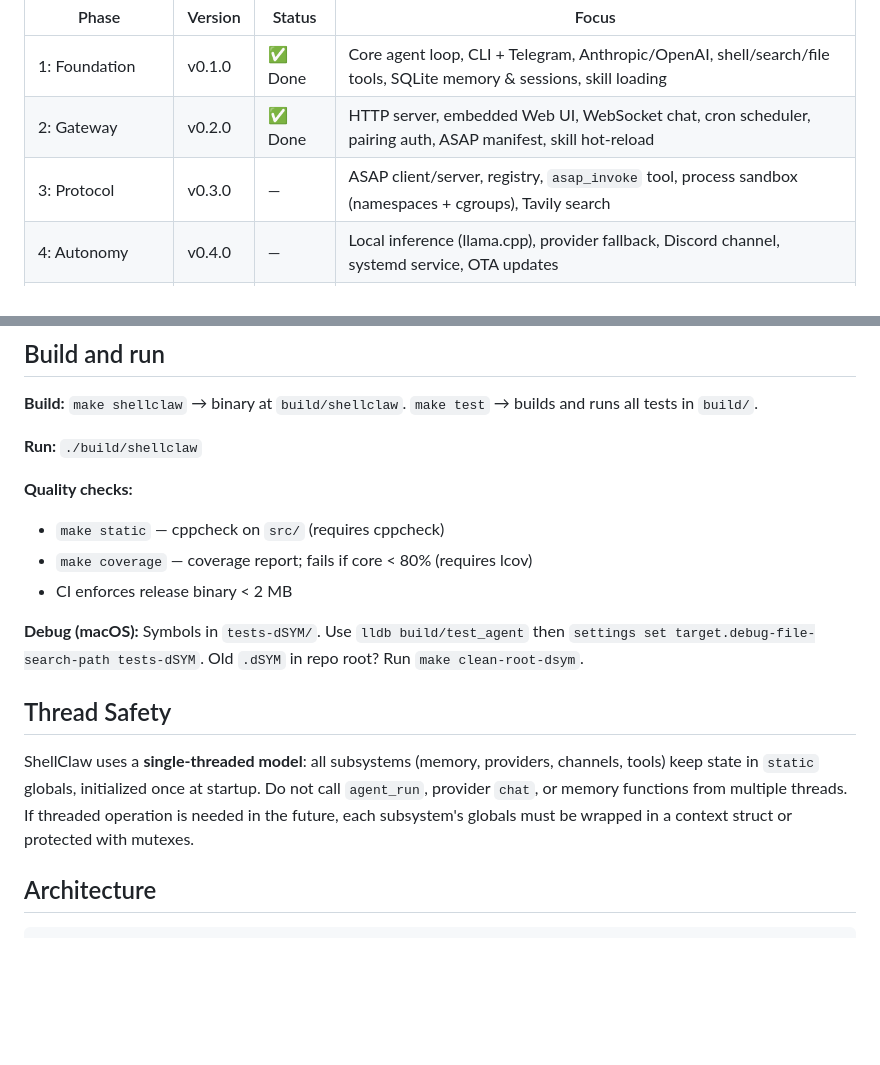
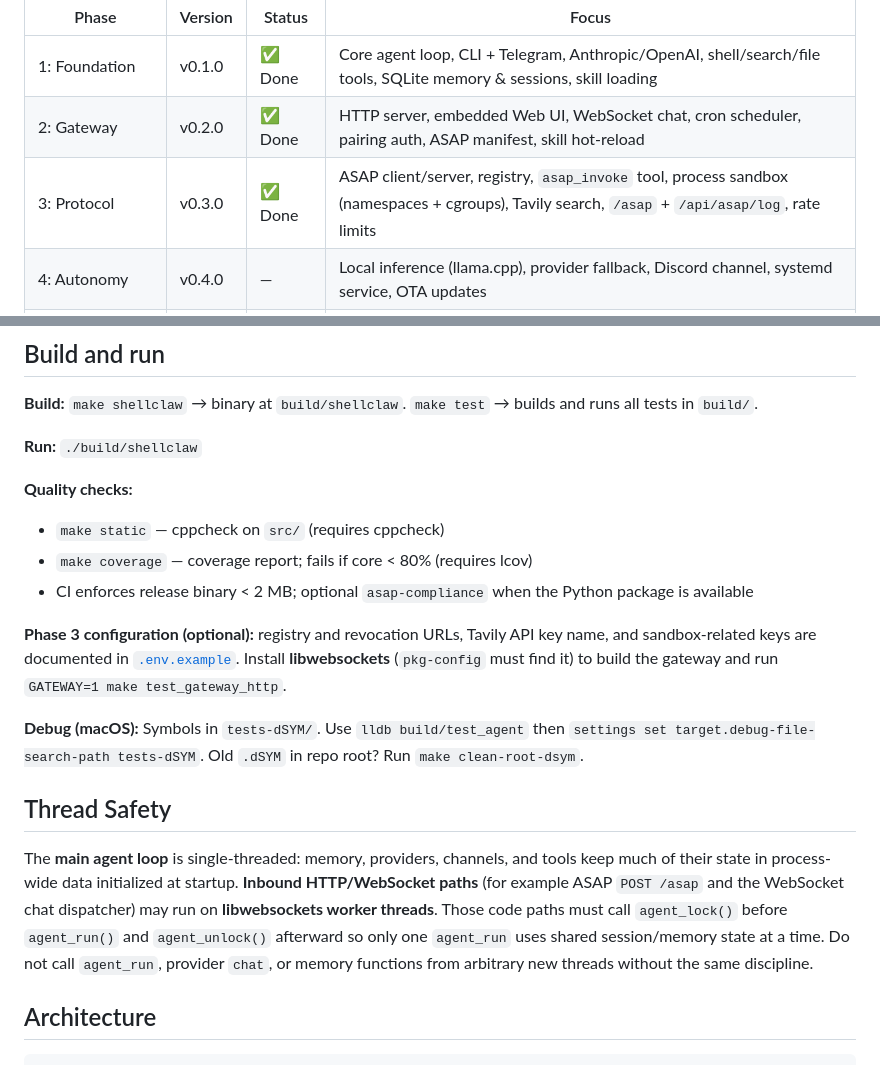
Before and after one commit to adriannoes/shellclaw, a Markdown page: README.md, 2 parts joined by grey strips. Rendered like a GitHub page; blank space fills up the shorter version.

Commit message:
docs(readme): sync Phase 3 status and gateway threading notes

```diff
--- a/README.md
+++ b/README.md
@@ -10,7 +10,7 @@ A lightweight AI assistant written in C, designed to run on a Raspberry Pi Zero
 |-------|---------|--------|-------|
 | 1: Foundation | v0.1.0 | ✅ Done | Core agent loop, CLI + Telegram, Anthropic/OpenAI, shell/search/file tools, SQLite memory & sessions, skill loading |
 | 2: Gateway | v0.2.0 | ✅ Done | HTTP server, embedded Web UI, WebSocket chat, cron scheduler, pairing auth, ASAP manifest, skill hot-reload |
-| 3: Protocol | v0.3.0 | — | ASAP client/server, registry, `asap_invoke` tool, process sandbox (namespaces + cgroups), Tavily search |
+| 3: Protocol | v0.3.0 | ✅ Done | ASAP client/server, registry, `asap_invoke` tool, process sandbox (namespaces + cgroups), Tavily search, `/asap` + `/api/asap/log`, rate limits |
 | 4: Autonomy | v0.4.0 | — | Local inference (llama.cpp), provider fallback, Discord channel, systemd service, OTA updates |
 | 5: Hardware & Release | v1.0.0 | — | GPIO, I2C sensors, camera, Ed25519 signing, ASAP marketplace registration, security audit, full docs |
 
@@ -39,13 +39,15 @@ ShellClaw is **not another OpenClaw clone** in a different language. It is a **h
 **Quality checks:**
 - `make static` — cppcheck on `src/` (requires cppcheck)
 - `make coverage` — coverage report; fails if core < 80% (requires lcov)
-- CI enforces release binary < 2 MB
+- CI enforces release binary < 2 MB; optional `asap-compliance` when the Python package is available
+
+**Phase 3 configuration (optional):** registry and revocation URLs, Tavily API key name, and sandbox-related keys are documented in [`.env.example`](.env.example). Install **libwebsockets** (`pkg-config` must find it) to build the gateway and run `GATEWAY=1 make test_gateway_http`.
 
 **Debug (macOS):** Symbols in `tests-dSYM/`. Use `lldb build/test_agent` then `settings set target.debug-file-search-path tests-dSYM`. Old `.dSYM` in repo root? Run `make clean-root-dsym`.
 
 ## Thread Safety
 
-ShellClaw uses a **single-threaded model**: all subsystems (memory, providers, channels, tools) keep state in `static` globals, initialized once at startup. Do not call `agent_run`, provider `chat`, or memory functions from multiple threads. If threaded operation is needed in the future, each subsystem's globals must be wrapped in a context struct or protected with mutexes.
+The **main agent loop** is single-threaded: memory, providers, channels, and tools keep much of their state in process-wide data initialized at startup. **Inbound HTTP/WebSocket paths** (for example ASAP `POST /asap` and the WebSocket chat dispatcher) may run on **libwebsockets worker threads**. Those code paths must call `agent_lock()` before `agent_run()` and `agent_unlock()` afterward so only one `agent_run` uses shared session/memory state at a time. Do not call `agent_run`, provider `chat`, or memory functions from arbitrary new threads without the same discipline.
 
 ## Architecture
 
```
